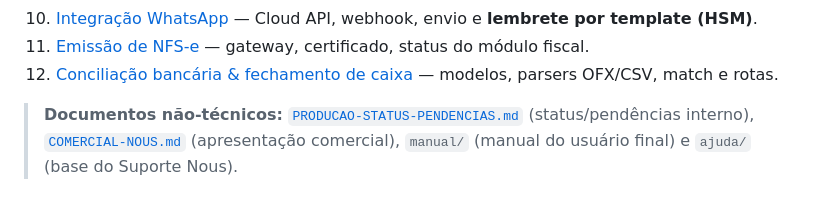
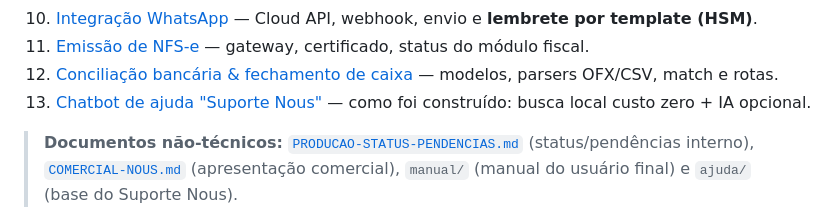
Before and after one commit to mateusrfabro/nous-clinical, a Markdown page: docs/README.md, the part around the change. Rendered like a GitHub page.

```diff
--- a/docs/README.md
+++ b/docs/README.md
@@ -22,6 +22,7 @@ depender de ninguém.
 10. [Integração WhatsApp](10-whatsapp-integracao.md) — Cloud API, webhook, envio e **lembrete por template (HSM)**.
 11. [Emissão de NFS-e](11-emissao-nf.md) — gateway, certificado, status do módulo fiscal.
 12. [Conciliação bancária & fechamento de caixa](12-conciliacao-e-caixa.md) — modelos, parsers OFX/CSV, match e rotas.
+13. [Chatbot de ajuda "Suporte Nous"](13-chatbot-suporte-nous.md) — como foi construído: busca local custo zero + IA opcional.
 
 > **Documentos não-técnicos:** [`PRODUCAO-STATUS-PENDENCIAS.md`](PRODUCAO-STATUS-PENDENCIAS.md)
 > (status/pendências interno), [`COMERCIAL-NOUS.md`](COMERCIAL-NOUS.md) (apresentação
```
Also changed, not shown: docs/13-chatbot-suporte-nous.md (added, +141 -0 lines).
